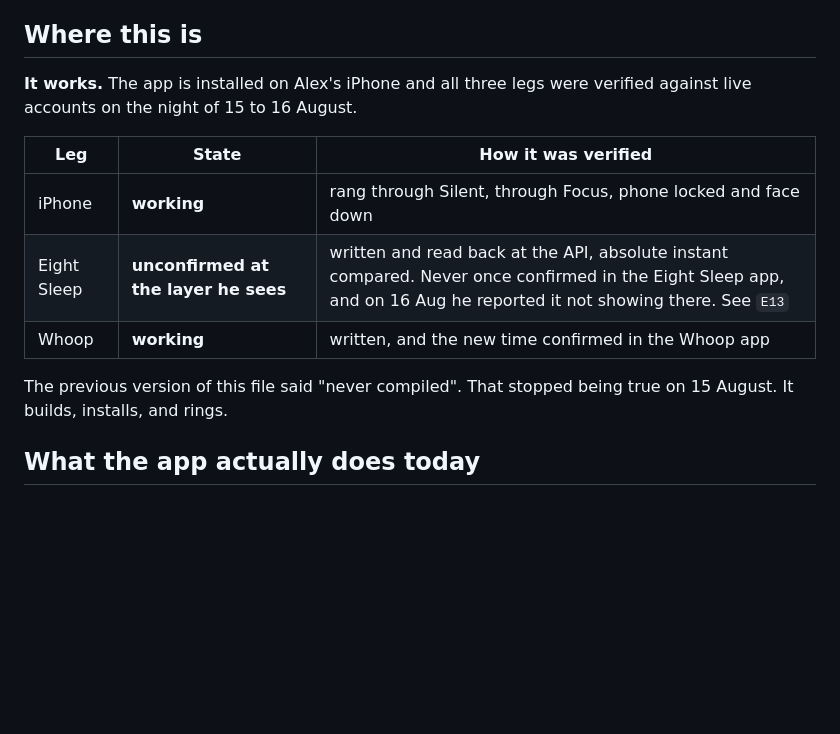
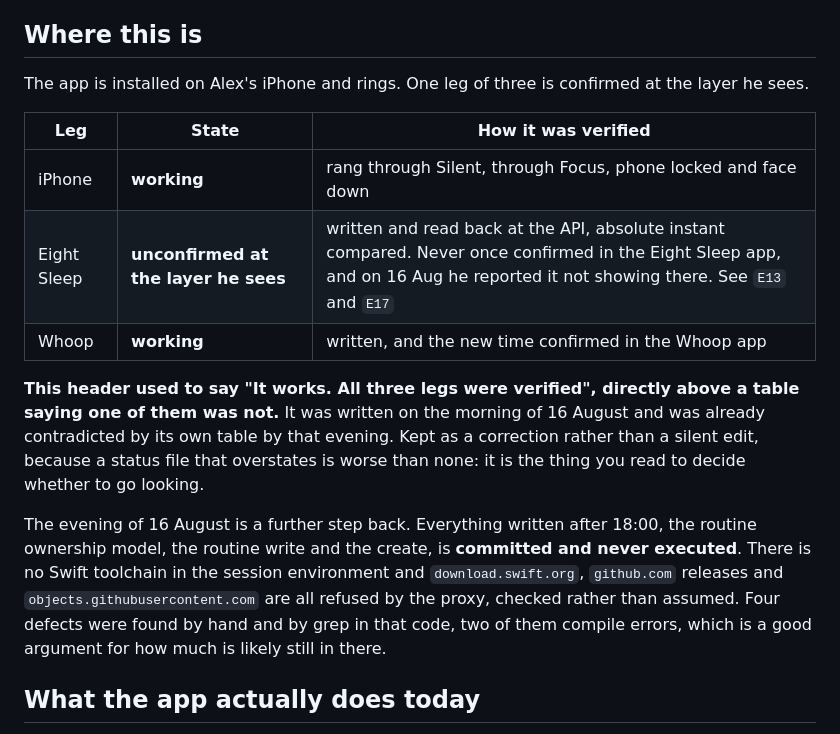
Before and after one commit to MiShevelAda/OneAlarm, a Markdown page: docs/STATUS.md, the part around the change. Drawn GitHub-style; blank space fills up the shorter version.

Commit message:
The status file said 'it works' directly above a table saying it did not
'It works. All three legs were verified against live accounts' sat one
line above a row reading 'Eight Sleep: unconfirmed at the layer he sees'.

A status file that overstates is worse than none: it is the thing you read
to decide whether to go looking.

Corrected in place with the wrong version kept, and extended with the
honest state of tonight's work: the routine ownership model, the routine
write and the create are committed and have never been executed.

Static analysis is now exhausted: brackets balance, every initialiser call
matches its declaration, no empty or heterogeneous literal sits in an Any
position, no ?? crosses an unparenthesised as?, every actor call carries
await, nothing the tests reach is private.

Co-Authored-By: Claude Opus 5 <noreply@anthropic.com>
Claude-Session: https://claude.ai/code/session_014qq4kaf5TjwDxRjaJ21V9o

```diff
--- a/docs/STATUS.md
+++ b/docs/STATUS.md
@@ -4,17 +4,25 @@ Updated 2026-08-16, after the first night of real use.
 
 ## Where this is
 
-**It works.** The app is installed on Alex's iPhone and all three legs were verified against live
-accounts on the night of 15 to 16 August.
+The app is installed on Alex's iPhone and rings. One leg of three is confirmed at the layer he sees.
 
 | Leg | State | How it was verified |
 |---|---|---|
 | iPhone | **working** | rang through Silent, through Focus, phone locked and face down |
-| Eight Sleep | **unconfirmed at the layer he sees** | written and read back at the API, absolute instant compared. Never once confirmed in the Eight Sleep app, and on 16 Aug he reported it not showing there. See `E13` |
+| Eight Sleep | **unconfirmed at the layer he sees** | written and read back at the API, absolute instant compared. Never once confirmed in the Eight Sleep app, and on 16 Aug he reported it not showing there. See `E13` and `E17` |
 | Whoop | **working** | written, and the new time confirmed in the Whoop app |
 
-The previous version of this file said "never compiled". That stopped being true on 15 August. It
-builds, installs, and rings.
+**This header used to say "It works. All three legs were verified", directly above a table saying one
+of them was not.** It was written on the morning of 16 August and was already contradicted by its own
+table by that evening. Kept as a correction rather than a silent edit, because a status file that
+overstates is worse than none: it is the thing you read to decide whether to go looking.
+
+The evening of 16 August is a further step back. Everything written after 18:00, the routine
+ownership model, the routine write and the create, is **committed and never executed**. There is no
+Swift toolchain in the session environment and `download.swift.org`, `github.com` releases and
+`objects.githubusercontent.com` are all refused by the proxy, checked rather than assumed. Four
+defects were found by hand and by grep in that code, two of them compile errors, which is a good
+argument for how much is likely still in there.
 
 ## What the app actually does today
 
```
